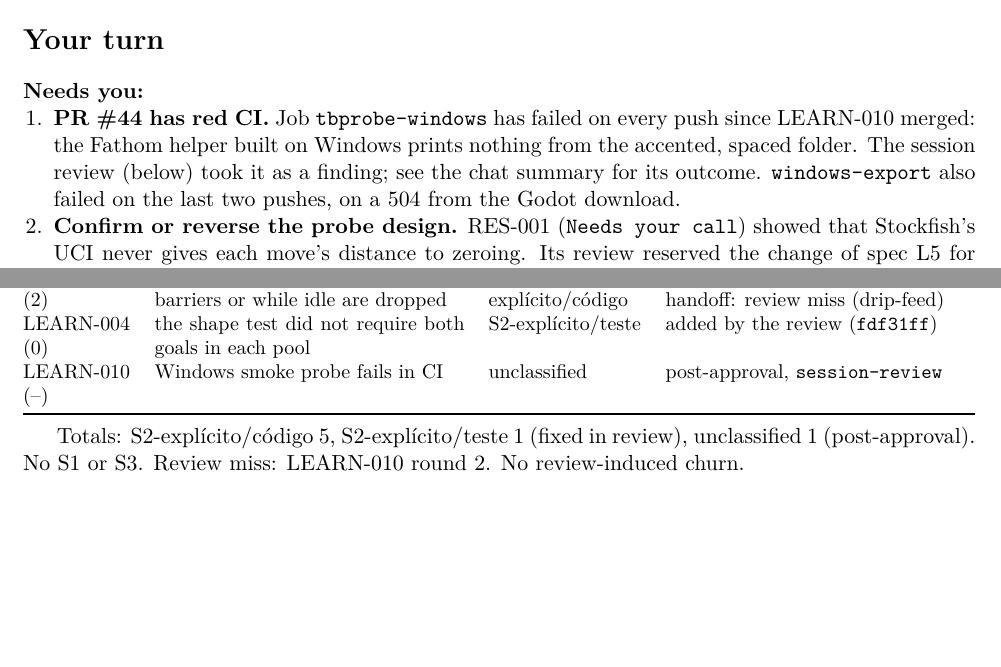
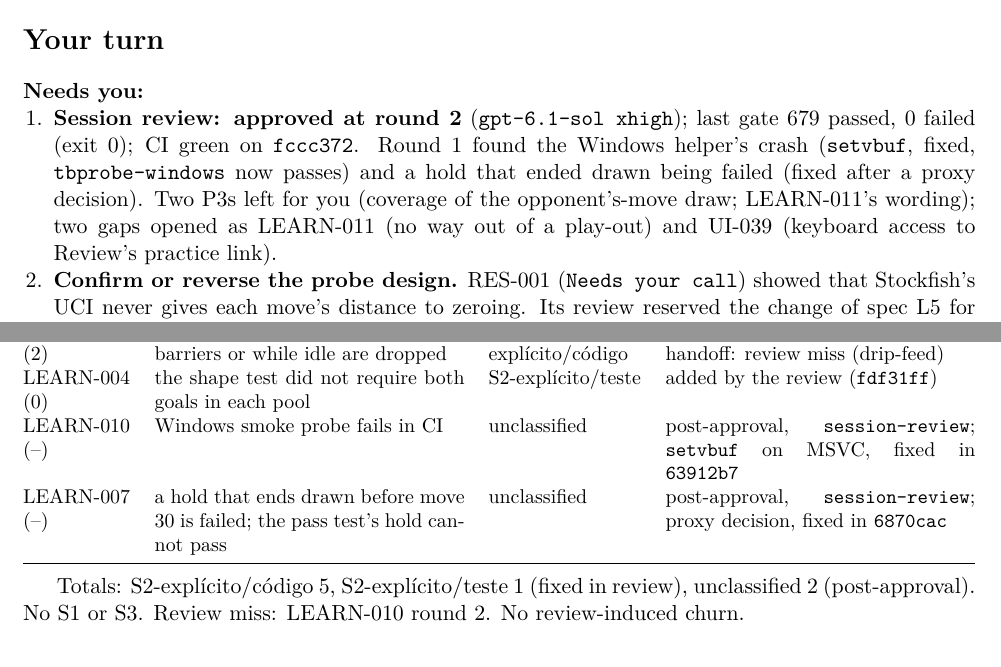
Before and after one commit to Laginho/P-Chess, a LaTeX document (docs/relatorios/2026-11-08-sweatshop-terra-learning.tex): two parts of pages 1 and 6 of 9, joined at a grey line, cut so that both start at the same text, the shorter picture padded with empty space. Compiled offline with XeLaTeX.

Commit message:
docs: learning report and records after the PR #44 review
Session review approved at round 2; the Windows helper crash and the
drawn-hold failure are recorded as post-approval findings with their fixes.

Co-Authored-By: Claude Opus 5.5 <noreply@anthropic.com>

```diff
--- a/docs/relatorios/2026-11-08-sweatshop-terra-learning.tex
+++ b/docs/relatorios/2026-11-08-sweatshop-terra-learning.tex
@@ -28,11 +28,12 @@
 
 \textbf{Needs you:}
 \begin{enumerate}
-  \item \textbf{PR \href{https://github.com/Laginho/P-Chess/pull/44}{\#44} has red CI.} Job
-        \texttt{tbprobe-windows} has failed on every push since LEARN-010 merged: the Fathom
-        helper built on Windows prints nothing from the accented, spaced folder. The session
-        review (below) took it as a finding; see the chat summary for its outcome.
-        \texttt{windows-export} also failed on the last two pushes, on a 504 from the Godot download.
+  \item \textbf{Session review: approved at round 2} (\texttt{gpt-6.1-sol xhigh}); last gate 679 passed,
+        0 failed (exit 0); CI green on \texttt{fccc372}. Round 1 found the Windows helper's crash
+        (\texttt{setvbuf}, fixed, \texttt{tbprobe-windows} now passes) and a hold that ended drawn being
+        failed (fixed after a proxy decision). Two P3s left for you (coverage of the opponent's-move
+        draw; LEARN-011's wording); two gaps opened as LEARN-011 (no way out of a play-out) and UI-039
+        (keyboard access to Review's practice link).
   \item \textbf{Confirm or reverse the probe design.} RES-001 (\texttt{Needs your call}) showed that
         Stockfish's UCI never gives each move's distance to zeroing. Its review reserved the change
         of spec L5 for you, but the proxy split LEARN-006 and created LEARN-010, a native helper
@@ -352,12 +354,13 @@ LEARN-005 (1) & Enter wipes an unfinished line while Clear has focus & S2-explí
 LEARN-010 (1) & malformed \texttt{bestmove} tokens and unknown lines during a search succeed & S2-explícito/código & criterion 4 \\
 LEARN-010 (2) & invalid lines before the handshake barriers or while idle are dropped & S2-explícito/código & criterion 4; present since the first handoff: review miss (drip-feed) \\
 LEARN-004 (0) & the shape test did not require both goals in each pool & S2-explícito/teste & added by the review (\texttt{fdf31ff}) \\
-LEARN-010 (--) & Windows smoke probe fails in CI & unclassified & post-approval, \texttt{session-review} \\
+LEARN-010 (--) & Windows smoke probe fails in CI & unclassified & post-approval, \texttt{session-review}; \texttt{setvbuf} on MSVC, fixed in \texttt{63912b7} \\
+LEARN-007 (--) & a hold that ends drawn before move 30 is failed; the pass test's hold cannot pass & unclassified & post-approval, \texttt{session-review}; proxy decision, fixed in \texttt{6870cac} \\
 \bottomrule
 \end{tabularx}
 }
 
-Totals: S2-explícito/código 5, S2-explícito/teste 1 (fixed in review), unclassified 1
+Totals: S2-explícito/código 5, S2-explícito/teste 1 (fixed in review), unclassified 2
 (post-approval). No S1 or S3. Review miss: LEARN-010 round 2. No review-induced churn.
 
 \section*{Scoreboard}
```
Also changed, not shown: .scratch/interventions.md, .scratch/reopen-attribution.md, docs/relatorios/2026-11-08-sweatshop-terra-learning.pdf, docs/relatorios/2026-11-08-sweatshop-terra-learning.tex (1 more changed lines).
